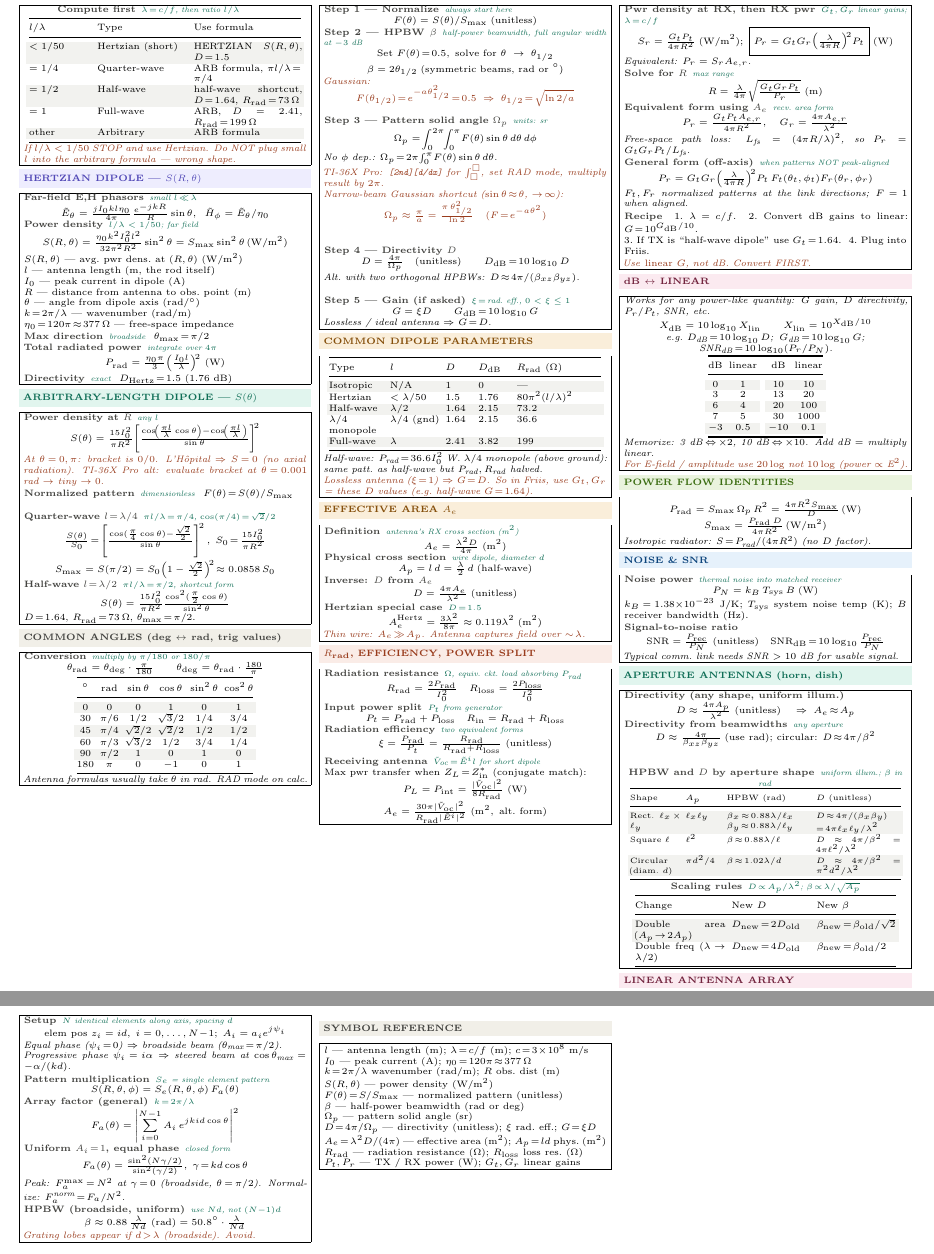
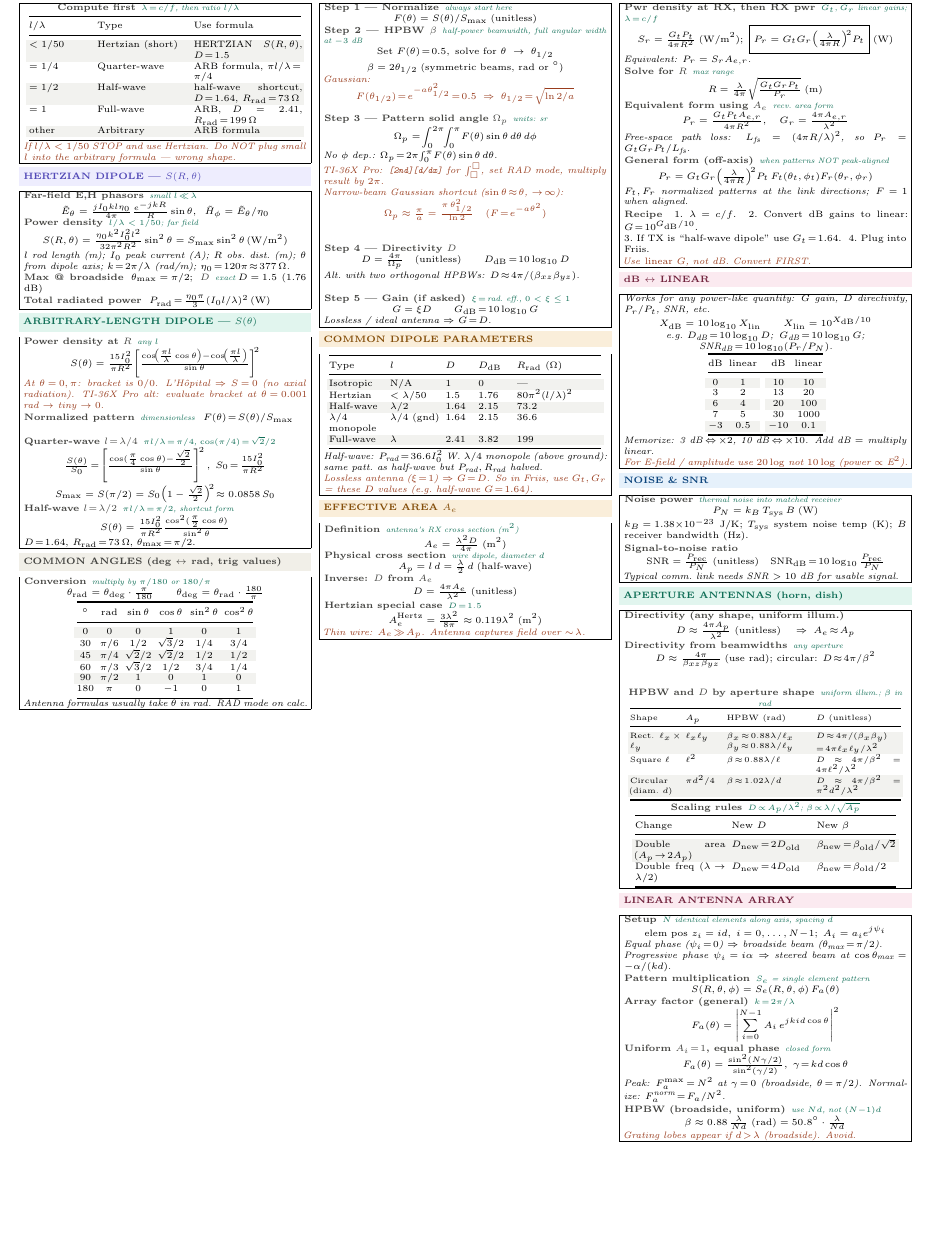
Before and after one commit to BaoPSU/ECE332-EMAG-II-Portland-State-University, a LaTeX document (Notes/Cheatsheets/Final/src/ECE332_HW4_cheatsheet.tex): two parts of pages 1 and 2 of 2 before the commit and part of the page after it, the two joined at a grey line, cut so that both start at the same text, the shorter picture padded with empty space. Compiled offline with pdfLaTeX.

Commit message:
HW4 cheat sheet: trim R_rad/efficiency + power flow + symbol ref to fit 1 page

```diff
--- a/Notes/Cheatsheets/Final/src/ECE332_HW4_cheatsheet.tex
+++ b/Notes/Cheatsheets/Final/src/ECE332_HW4_cheatsheet.tex
@@ -73,17 +73,9 @@ $=1$ & Full-wave & ARB, $D\!=\!2.41$, $R_{\text{rad}}\!=\!199\,\Omega$\\
 \[\tilde{E}_\theta = \tfrac{j I_0 k l \eta_0}{4\pi}\tfrac{e^{-jkR}}{R}\sin\theta,\;\; \tilde{H}_\phi = \tilde{E}_\theta/\eta_0\]
 \eq{Power density}{$l/\lambda<1/50$; far field}
 \[S(R,\theta) = \tfrac{\eta_0 k^2 I_0^2 l^2}{32\pi^2 R^2}\sin^2\theta = S_{\max}\sin^2\theta\,(\text{W/m}^2)\]
-$S(R,\theta)$ --- avg.\ pwr dens.\ at $(R,\theta)$ (W/m$^2$)\\
-$l$ --- antenna length (m, the rod itself)\\
-$I_0$ --- peak current in dipole (A)\\
-$R$ --- distance from antenna to obs.\ point (m)\\
-$\theta$ --- angle from dipole axis (rad/$^\circ$)\\
-$k\!=\!2\pi/\lambda$ --- wavenumber (rad/m)\\
-$\eta_0\!=\!120\pi\!\approx\!377\,\Omega$ --- free-space impedance\\[1pt]
-\eq{Max direction}{broadside}\ \ $\theta_{\max}\!=\!\pi/2$\\
-\eq{Total radiated power}{integrate over $4\pi$}
-\[P_{\text{rad}} = \tfrac{\eta_0 \pi}{3}\!\left(\tfrac{I_0 l}{\lambda}\right)^{\!2}\,(\text{W})\]
-\eq{Directivity}{exact}\ \ $D_{\text{Hertz}}\!=\!1.5$ ($1.76$ dB)
+\textit{$l$ rod length (m); $I_0$ peak current (A); $R$ obs.\ dist.\ (m); $\theta$ from dipole axis; $k\!=\!2\pi/\lambda$ (rad/m); $\eta_0\!=\!120\pi\!\approx\!377\,\Omega$.}\\
+\eq{Max @ broadside}{}\,$\theta_{\max}\!=\!\pi/2$;\, \eq{$D$}{exact}\,$D\!=\!1.5$ (1.76 dB)\\
+\eq{Total radiated power}{}\,$P_{\text{rad}}\!=\!\tfrac{\eta_0\pi}{3}(I_0 l/\lambda)^2$\,(W)
 \end{ebox}
 
 \vspace{1pt}
@@ -185,21 +177,6 @@ $\lambda/4$ monopole & $\lambda/4$ (gnd) & 1.64 & 2.15 & $36.6$\\
 \textit{\color{coral}Thin wire: $A_e\!\gg\!A_p$. Antenna captures field over $\sim\!\lambda$.}
 \end{ebox}
 
-\vspace{1pt}
-\shead{coralbg}{coral}{$R_{\text{rad}}$, EFFICIENCY, POWER SPLIT}
-\begin{ebox}
-\eq{Radiation resistance}{$\Omega$, equiv.\ ckt.\ load absorbing $P_{\text{rad}}$}
-\[R_{\text{rad}} = \tfrac{2 P_{\text{rad}}}{I_0^2}\quad R_{\text{loss}} = \tfrac{2 P_{\text{loss}}}{I_0^2}\]
-\eq{Input power split}{$P_t$ from generator}
-\[P_t = P_{\text{rad}} + P_{\text{loss}}\quad R_{\text{in}} = R_{\text{rad}} + R_{\text{loss}}\]
-\eq{Radiation efficiency}{two equivalent forms}
-\[\xi = \tfrac{P_{\text{rad}}}{P_t} = \tfrac{R_{\text{rad}}}{R_{\text{rad}}+R_{\text{loss}}}\;(\text{unitless})\]
-\eq{Receiving antenna}{$\tilde{V}_{\text{oc}}\!=\!\tilde{E}^i l$ for short dipole}\\
-Max pwr transfer when $Z_L\!=\!Z_{\text{in}}^*$ (conjugate match):
-\[P_L = P_{\text{int}} = \tfrac{|\tilde{V}_{\text{oc}}|^2}{8R_{\text{rad}}}\;(\text{W})\]
-\[A_e = \tfrac{30\pi|\tilde{V}_{\text{oc}}|^2}{R_{\text{rad}}|\tilde{E}^i|^2}\;(\text{m}^2,\;\text{alt.\ form})\]
-\end{ebox}
-
 \columnbreak
 
 %-- Column 3 -----------------------------------
@@ -241,14 +218,6 @@ dB & linear & dB & linear\\
 \end{tabular}}}\par}
 \textit{Memorize: 3 dB $\!\Leftrightarrow\!\times2$, 10 dB $\!\Leftrightarrow\!\times10$. Add dB $=$ multiply linear.}\\
 \textit{\color{coral}For E-field / amplitude use $20\log$ not $10\log$ (power $\propto$ E$^2$).}
-\end{ebox}
-
-\vspace{1pt}
-\shead{greenbg}{green}{POWER FLOW IDENTITIES}
-\begin{ebox}
-\[P_{\text{rad}} = S_{\max}\,\Omega_p\,R^2 = \tfrac{4\pi R^2 S_{\max}}{D}\,(\text{W})\]
-\[S_{\max} = \tfrac{P_{\text{rad}}\,D}{4\pi R^2}\,(\text{W/m}^2)\]
-\textit{Isotropic radiator: $S\!=\!P_{\text{rad}}/(4\pi R^2)$ (no $D$ factor).}
 \end{ebox}
 
 \vspace{1pt}
@@ -310,22 +279,6 @@ Double freq ($\lambda\!\to\!\lambda/2$) & $D_{\text{new}}\!=\!4D_{\text{old}}$ &
 \textit{\color{coral}Grating lobes appear if $d\!>\!\lambda$ (broadside). Avoid.}
 \end{ebox}
 
-\vspace{1pt}
-\shead{graybg}{gray}{SYMBOL REFERENCE}
-\begin{ebox}
-$l$ --- antenna length (m); $\lambda\!=\!c/f$ (m); $c\!=\!3\!\times\!10^8$ m/s\\
-$I_0$ --- peak current (A); $\eta_0\!=\!120\pi\!\approx\!377\,\Omega$\\
-$k\!=\!2\pi/\lambda$ wavenumber (rad/m); $R$ obs.\ dist (m)\\
-$S(R,\theta)$ --- power density (W/m$^2$)\\
-$F(\theta)\!=\!S/S_{\max}$ --- normalized pattern (unitless)\\
-$\beta$ --- half-power beamwidth (rad or deg)\\
-$\Omega_p$ --- pattern solid angle (sr)\\
-$D\!=\!4\pi/\Omega_p$ --- directivity (unitless); $\xi$ rad.\ eff.; $G\!=\!\xi D$\\
-$A_e\!=\!\lambda^2 D/(4\pi)$ --- effective area (m$^2$); $A_p\!=\!l d$ phys.\ (m$^2$)\\
-$R_{\text{rad}}$ --- radiation resistance ($\Omega$); $R_{\text{loss}}$ loss res.\ ($\Omega$)\\
-$P_t, P_r$ --- TX / RX power (W); $G_t,G_r$ linear gains
-\end{ebox}
-
 \end{multicols}
 
 \end{document}
```
